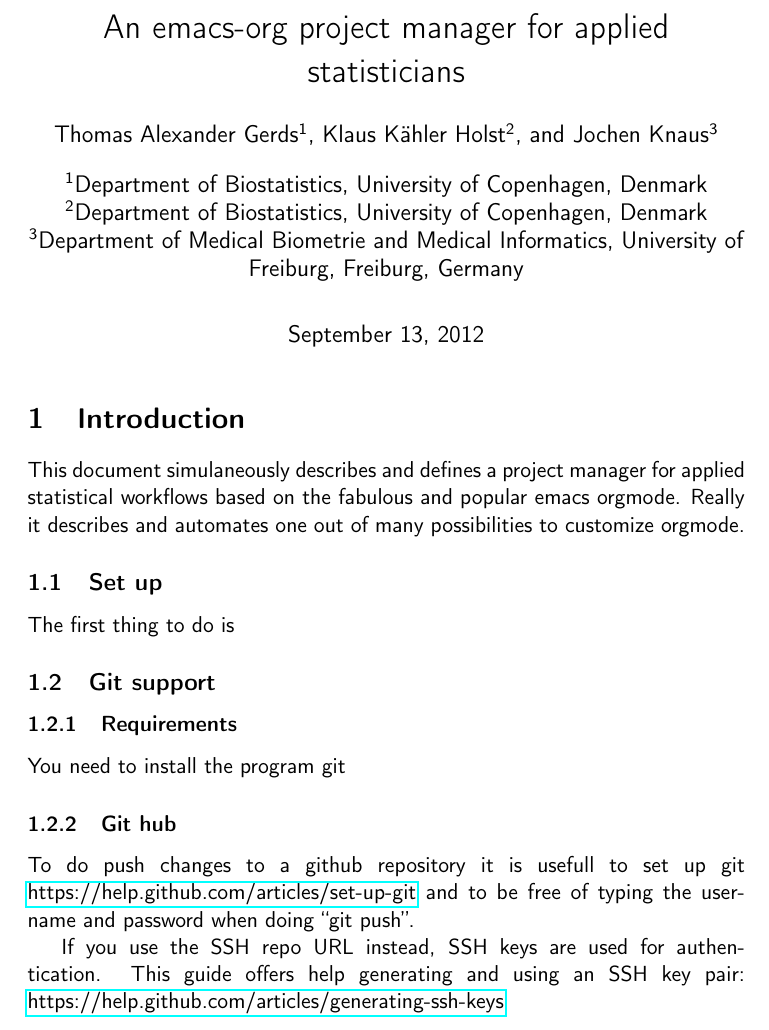
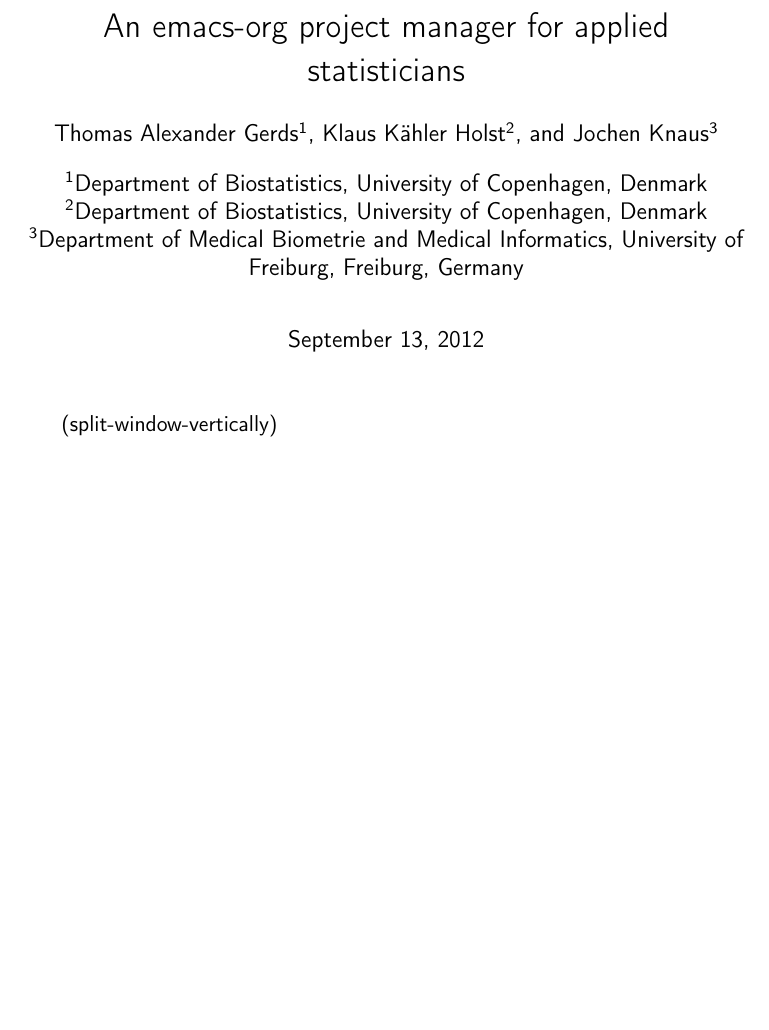
Before and after one commit to kkholst/SuperMan, a LaTeX document (code/org-project-manager.tex): part of the page, cut so that both start at the same text, the shorter picture padded with empty space. Compiled offline with pdfLaTeX.

Commit message:
Change of default project opening procedure

```diff
--- a/code/org-project-manager.tex
+++ b/code/org-project-manager.tex
@@ -70,36 +70,6 @@ basewidth={0.5em,0.4em}
 
 \maketitle
 
-\section{Introduction}
-\label{sec-1}
-
-
-This document simulaneously describes and defines a project manager
-for applied statistical workflows based on the fabulous and popular
-emacs orgmode. Really it describes and automates one out of many
-possibilities to customize orgmode.
-\subsection{Set up}
-\label{sec-1-1}
-
-
-The first thing to do is
-\subsection{Git support}
-\label{sec-1-2}
-\subsubsection{Requirements}
-\label{sec-1-2-1}
-
-
-You need to install the program git
-\subsubsection{Git hub}
-\label{sec-1-2-2}
-
-
-To do push changes to a github repository it is usefull to set up git
-\href{https://help.github.com/articles/set-up-git}{https://help.github.com/articles/set-up-git}
-and to be free of typing the username and password when doing ``git push''.
-
-If you use the SSH repo URL instead, SSH keys are used for
-authentication. This guide offers help generating and using an SSH key
-pair:  \href{https://help.github.com/articles/generating-ssh-keys}{https://help.github.com/articles/generating-ssh-keys}
+  (split-window-vertically)
 
 \end{document}
```
Also changed, not shown: code/org-project-manager.pdf, code/org-project-manager.tex (2 more changed lines), 6 other files.
